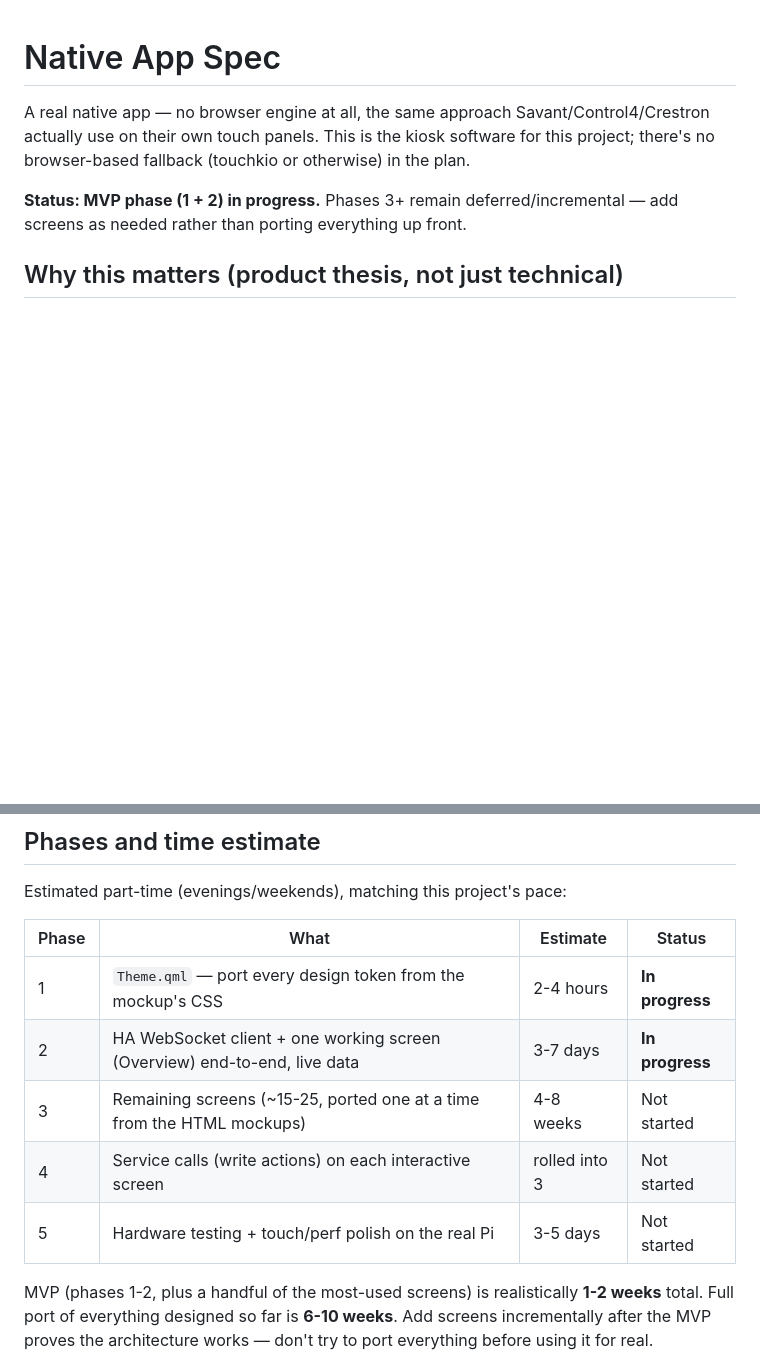
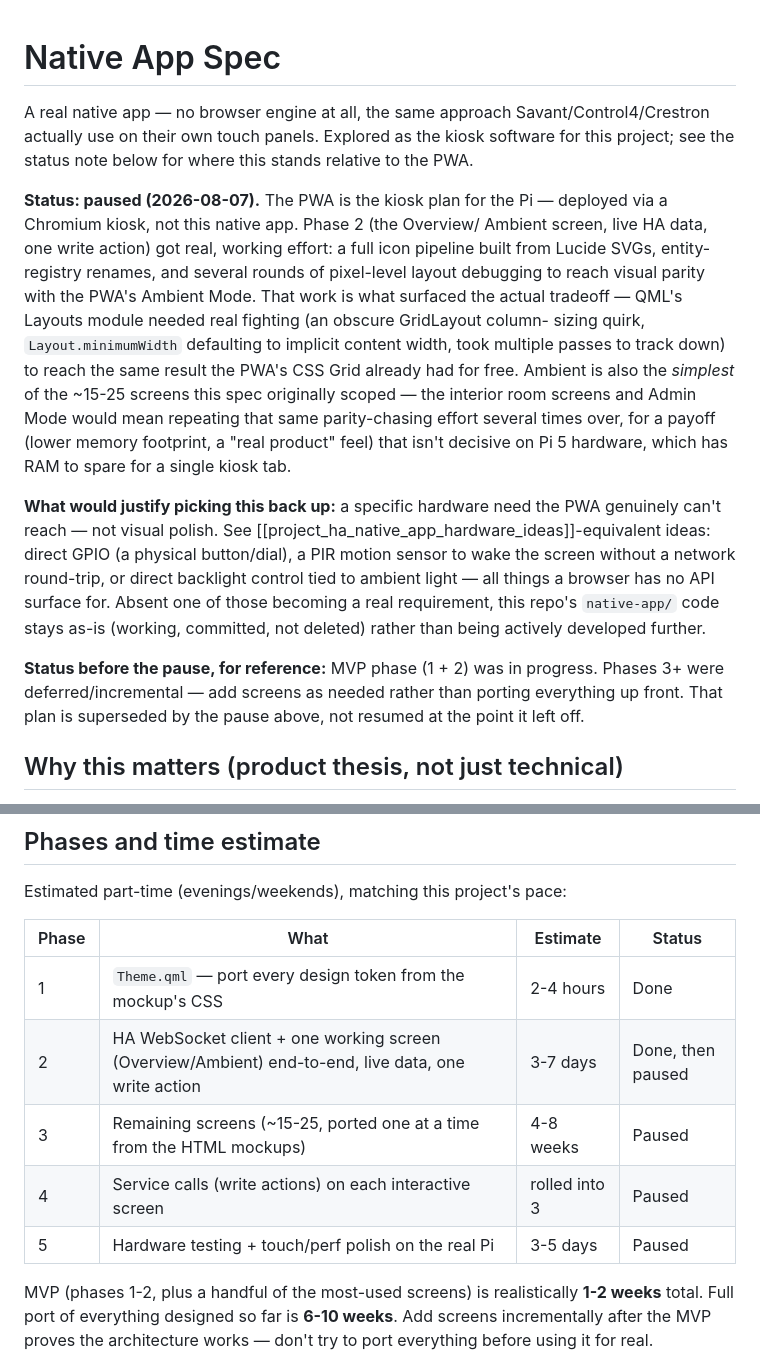
Before and after one commit to MJFlanigan5/ha-wall-kiosk, a Markdown page: docs/NATIVE_APP_SPEC.md, 2 parts joined by grey strips. Rendered like a GitHub page; blank space fills up the shorter version.

Commit message:
Mark native app paused, PWA as the kiosk plan for the Pi
Ambient Mode's parity pass surfaced the real tradeoff: QML's Layouts
module needed real debugging (icon pipeline built from scratch, a
GridLayout column-sizing quirk) to match what the PWA's CSS Grid
already had for free, on the simplest of ~15-25 screens this spec
scoped. Native app code stays as-is, not deleted -- revisit only if a
specific hardware need (GPIO, PIR wake, backlight control) becomes a
real requirement, not for visual polish.

```diff
--- a/docs/NATIVE_APP_SPEC.md
+++ b/docs/NATIVE_APP_SPEC.md
@@ -1,13 +1,39 @@
 # Native App Spec
 
 A real native app — no browser engine at all, the same approach
-Savant/Control4/Crestron actually use on their own touch panels. This is
-the kiosk software for this project; there's no browser-based fallback
-(touchkio or otherwise) in the plan.
+Savant/Control4/Crestron actually use on their own touch panels. Explored
+as the kiosk software for this project; see the status note below for
+where this stands relative to the PWA.
 
-**Status: MVP phase (1 + 2) in progress.** Phases 3+ remain
-deferred/incremental — add screens as needed rather than porting
-everything up front.
+**Status: paused (2026-08-07).** The PWA is the kiosk plan for the Pi —
+deployed via a Chromium kiosk, not this native app. Phase 2 (the Overview/
+Ambient screen, live HA data, one write action) got real, working effort:
+a full icon pipeline built from Lucide SVGs, entity-registry renames, and
+several rounds of pixel-level layout debugging to reach visual parity with
+the PWA's Ambient Mode. That work is what surfaced the actual tradeoff —
+QML's Layouts module needed real fighting (an obscure GridLayout column-
+sizing quirk, `Layout.minimumWidth` defaulting to implicit content width,
+took multiple passes to track down) to reach the same result the PWA's
+CSS Grid already had for free. Ambient is also the *simplest* of the
+~15-25 screens this spec originally scoped — the interior room screens and
+Admin Mode would mean repeating that same parity-chasing effort several
+times over, for a payoff (lower memory footprint, a "real product" feel)
+that isn't decisive on Pi 5 hardware, which has RAM to spare for a single
+kiosk tab.
+
+**What would justify picking this back up:** a specific hardware need the
+PWA genuinely can't reach — not visual polish. See
+[[project_ha_native_app_hardware_ideas]]-equivalent ideas: direct GPIO (a
+physical button/dial), a PIR motion sensor to wake the screen without a
+network round-trip, or direct backlight control tied to ambient light — all
+things a browser has no API surface for. Absent one of those becoming a
+real requirement, this repo's `native-app/` code stays as-is (working,
+committed, not deleted) rather than being actively developed further.
+
+**Status before the pause, for reference:** MVP phase (1 + 2) was in
+progress. Phases 3+ were deferred/incremental — add screens as needed
+rather than porting everything up front. That plan is superseded by the
+pause above, not resumed at the point it left off.
 
 ## Why this matters (product thesis, not just technical)
 
@@ -50,11 +76,11 @@ Estimated part-time (evenings/weekends), matching this project's pace:
 
 | Phase | What | Estimate | Status |
 |---|---|---|---|
-| 1 | `Theme.qml` — port every design token from the mockup's CSS | 2-4 hours | **In progress** |
-| 2 | HA WebSocket client + one working screen (Overview) end-to-end, live data | 3-7 days | **In progress** |
-| 3 | Remaining screens (~15-25, ported one at a time from the HTML mockups) | 4-8 weeks | Not started |
-| 4 | Service calls (write actions) on each interactive screen | rolled into 3 | Not started |
-| 5 | Hardware testing + touch/perf polish on the real Pi | 3-5 days | Not started |
+| 1 | `Theme.qml` — port every design token from the mockup's CSS | 2-4 hours | Done |
+| 2 | HA WebSocket client + one working screen (Overview/Ambient) end-to-end, live data, one write action | 3-7 days | Done, then paused |
+| 3 | Remaining screens (~15-25, ported one at a time from the HTML mockups) | 4-8 weeks | Paused |
+| 4 | Service calls (write actions) on each interactive screen | rolled into 3 | Paused |
+| 5 | Hardware testing + touch/perf polish on the real Pi | 3-5 days | Paused |
 
 MVP (phases 1-2, plus a handful of the most-used screens) is realistically
 **1-2 weeks** total. Full port of everything designed so far is **6-10
```
